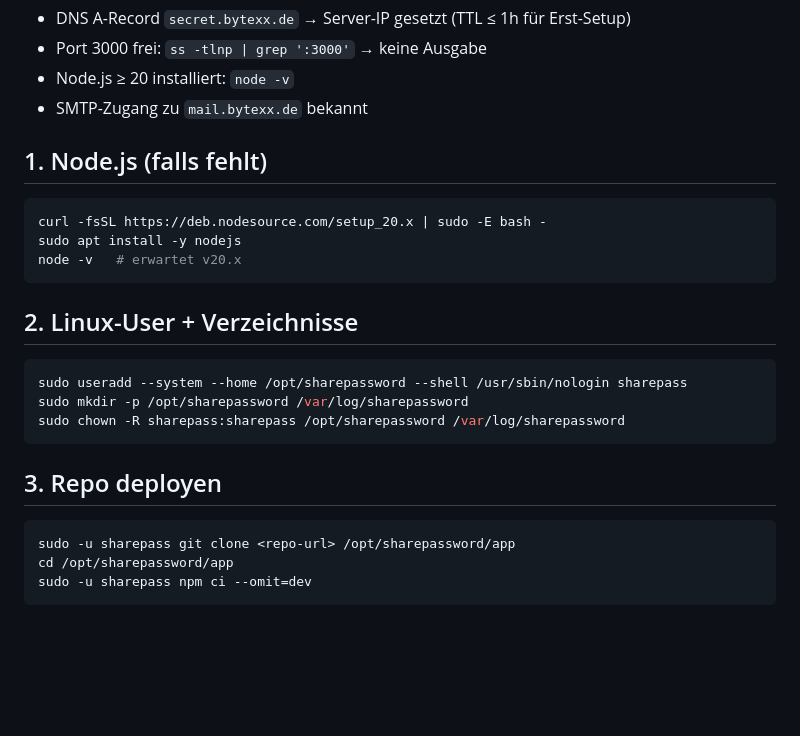
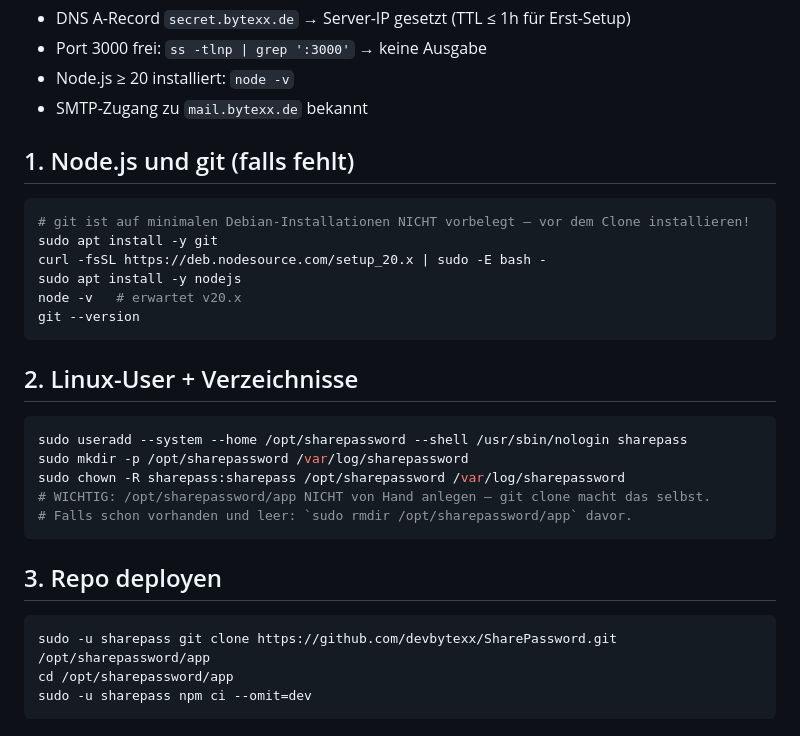
Before and after one commit to devbytexx/SharePassword, a Markdown page: docs/installation.md, the part around the change. GitHub-like rendering; blank space fills up the shorter version.

Commit message:
docs(install): require apt install git, real repo URL, warn about app/ ownership
Real deployment hit the gotcha: on minimal Debian images git is not
preinstalled, so 'sudo -u sharepass git clone' fails with the confusing
'sudo: git: command not found' (which is sudo reporting it can't find
its target, not sudo itself). Spell it out in step 1.

Also: don't pre-create /opt/sharepassword/app — git clone creates it
itself with the right owner. Manually mkdir'd app/ ends up root-owned
and the subsequent sudo -u sharepass clone has no write permission.

````diff
--- a/docs/installation.md
+++ b/docs/installation.md
@@ -9,12 +9,15 @@ Schritt-für-Schritt auf einem Debian-Server mit nginx + MariaDB + certbot.
 - Node.js ≥ 20 installiert: `node -v`
 - SMTP-Zugang zu `mail.bytexx.de` bekannt
 
-## 1. Node.js (falls fehlt)
+## 1. Node.js und git (falls fehlt)
 
 ```bash
+# git ist auf minimalen Debian-Installationen NICHT vorbelegt — vor dem Clone installieren!
+sudo apt install -y git
 curl -fsSL https://deb.nodesource.com/setup_20.x | sudo -E bash -
 sudo apt install -y nodejs
 node -v   # erwartet v20.x
+git --version
 ```
 
 ## 2. Linux-User + Verzeichnisse
@@ -23,12 +26,14 @@ node -v   # erwartet v20.x
 sudo useradd --system --home /opt/sharepassword --shell /usr/sbin/nologin sharepass
 sudo mkdir -p /opt/sharepassword /var/log/sharepassword
 sudo chown -R sharepass:sharepass /opt/sharepassword /var/log/sharepassword
+# WICHTIG: /opt/sharepassword/app NICHT von Hand anlegen — git clone macht das selbst.
+# Falls schon vorhanden und leer: `sudo rmdir /opt/sharepassword/app` davor.
 ```
 
 ## 3. Repo deployen
 
 ```bash
-sudo -u sharepass git clone <repo-url> /opt/sharepassword/app
+sudo -u sharepass git clone https://github.com/devbytexx/SharePassword.git /opt/sharepassword/app
 cd /opt/sharepassword/app
 sudo -u sharepass npm ci --omit=dev
 ```
````
